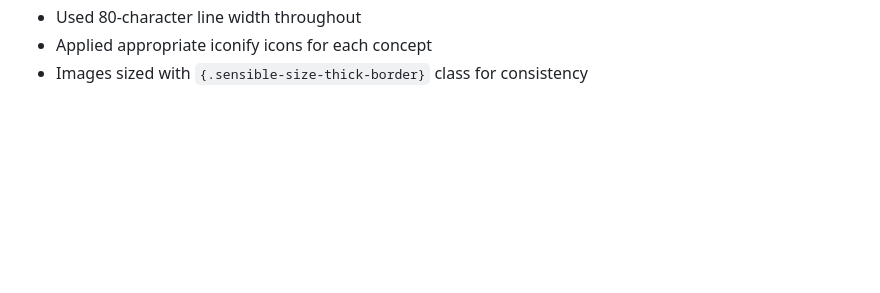
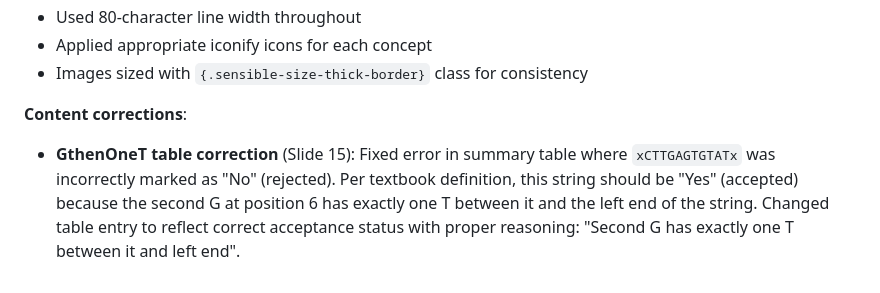
Before and after one commit to proofgrammers/www.proofgrammers.com, a Markdown page: PLAN.md, the part around the change. GitHub-like rendering; blank space fills up the shorter version.

Commit message:
chore: Add more details about content fixes in the PLAN.md file.

```diff
--- a/PLAN.md
+++ b/PLAN.md
@@ -108,3 +108,13 @@ instructions)
 - Applied appropriate iconify icons for each concept
 - Images sized with `{.sensible-size-thick-border}` class for
 consistency
+
+**Content corrections**:
+
+- **GthenOneT table correction** (Slide 15): Fixed error in summary table
+where `xCTTGAGTGTATx` was incorrectly marked as "No" (rejected). Per
+textbook definition, this string should be "Yes" (accepted) because the
+second G at position 6 has exactly one T between it and the left end of
+the string. Changed table entry to reflect correct acceptance status
+with proper reasoning: "Second G has exactly one T between it and left
+end".
```
